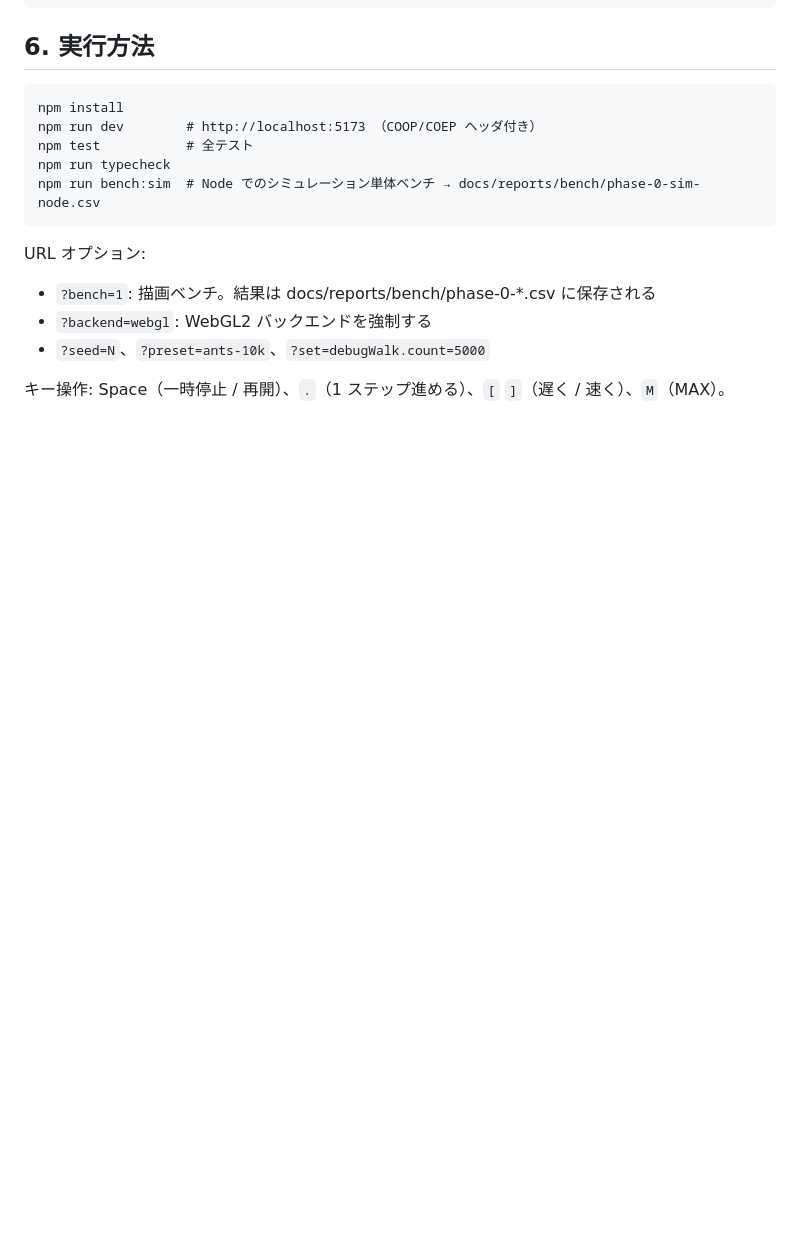
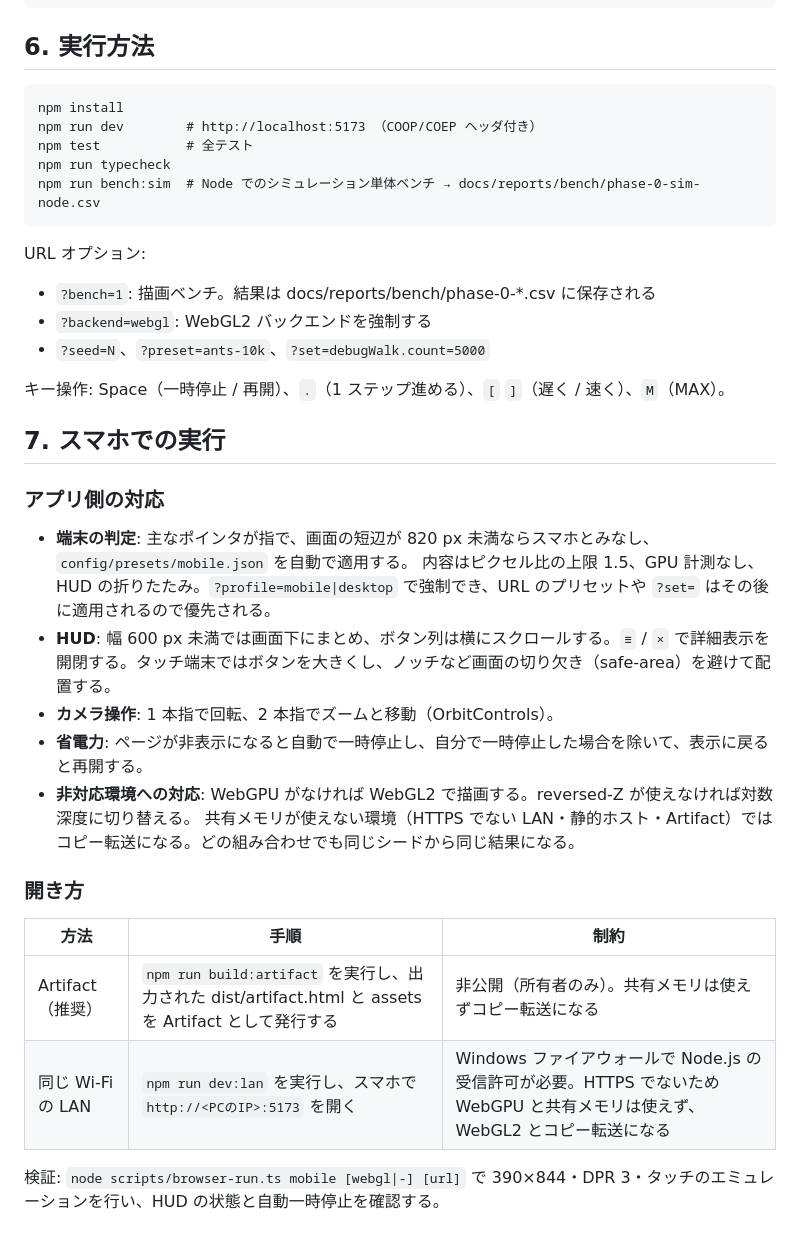
Before and after one commit to futurecortexlabs/FCTX_Antverse, a Markdown page: docs/ARCHITECTURE.md, the part around the change. Rendered like a GitHub page; blank space fills up the shorter version.

```diff
--- a/docs/ARCHITECTURE.md
+++ b/docs/ARCHITECTURE.md
@@ -147,3 +147,22 @@ URL オプション:
 - `?seed=N`、`?preset=ants-10k`、`?set=debugWalk.count=5000`
 
 キー操作: Space（一時停止 / 再開）、`.`（1 ステップ進める）、`[` `]`（遅く / 速く）、`M`（MAX）。
+
+## 7. スマホでの実行
+
+### アプリ側の対応
+- **端末の判定**: 主なポインタが指で、画面の短辺が 820 px 未満ならスマホとみなし、`config/presets/mobile.json` を自動で適用する。
+  内容はピクセル比の上限 1.5、GPU 計測なし、HUD の折りたたみ。`?profile=mobile|desktop` で強制でき、URL のプリセットや `?set=` はその後に適用されるので優先される。
+- **HUD**: 幅 600 px 未満では画面下にまとめ、ボタン列は横にスクロールする。`≡` / `×` で詳細表示を開閉する。タッチ端末ではボタンを大きくし、ノッチなど画面の切り欠き（safe-area）を避けて配置する。
+- **カメラ操作**: 1 本指で回転、2 本指でズームと移動（OrbitControls）。
+- **省電力**: ページが非表示になると自動で一時停止し、自分で一時停止した場合を除いて、表示に戻ると再開する。
+- **非対応環境への対応**: WebGPU がなければ WebGL2 で描画する。reversed-Z が使えなければ対数深度に切り替える。
+  共有メモリが使えない環境（HTTPS でない LAN・静的ホスト・Artifact）ではコピー転送になる。どの組み合わせでも同じシードから同じ結果になる。
+
+### 開き方
+| 方法 | 手順 | 制約 |
+|---|---|---|
+| Artifact（推奨） | `npm run build:artifact` を実行し、出力された dist/artifact.html と assets を Artifact として発行する | 非公開（所有者のみ）。共有メモリは使えずコピー転送になる |
+| 同じ Wi-Fi の LAN | `npm run dev:lan` を実行し、スマホで `http://<PCのIP>:5173` を開く | Windows ファイアウォールで Node.js の受信許可が必要。HTTPS でないため WebGPU と共有メモリは使えず、WebGL2 とコピー転送になる |
+
+検証: `node scripts/browser-run.ts mobile [webgl|-] [url]` で 390×844・DPR 3・タッチのエミュレーションを行い、HUD の状態と自動一時停止を確認する。
```
Also changed, not shown: docs/ENGINEERING.md (+11 -0 lines), docs/reports/mobile/phone-webgl.png (added), docs/reports/mobile/phone.png (added), 12 other files.
